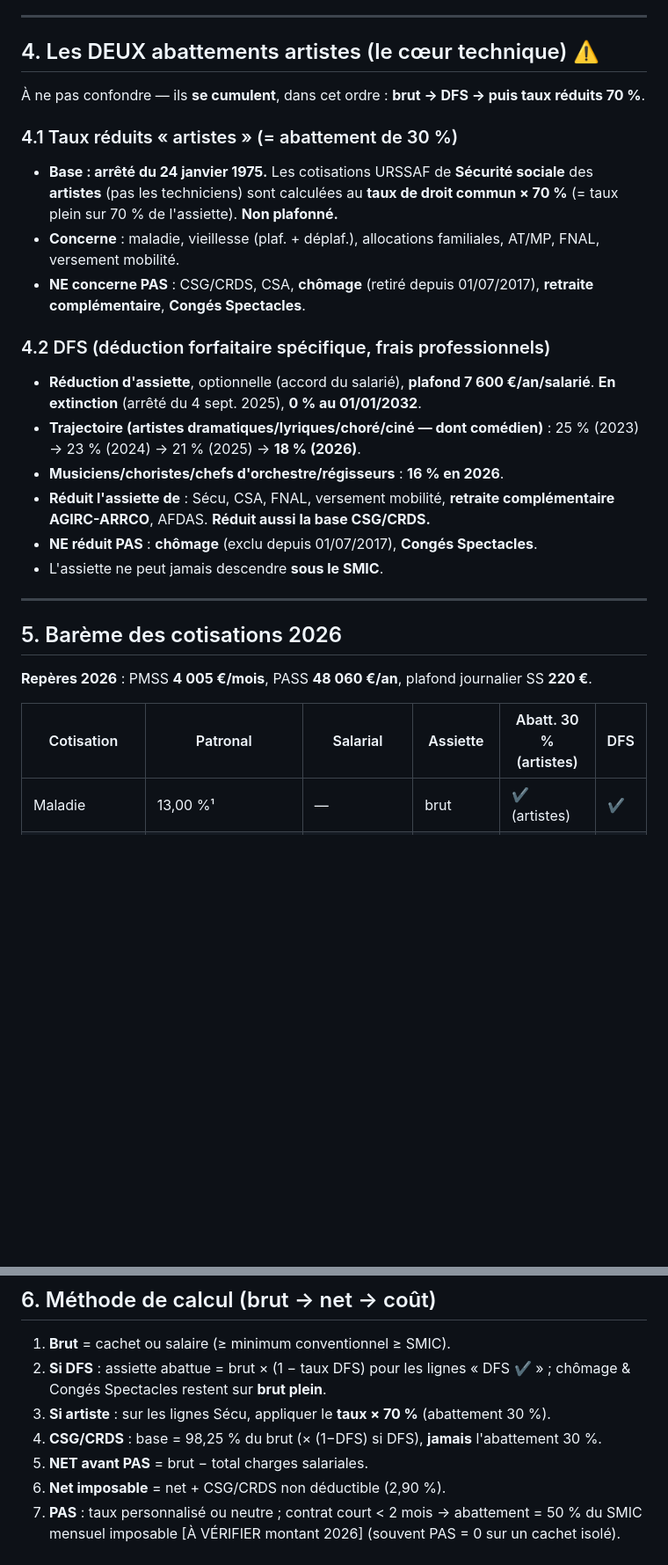
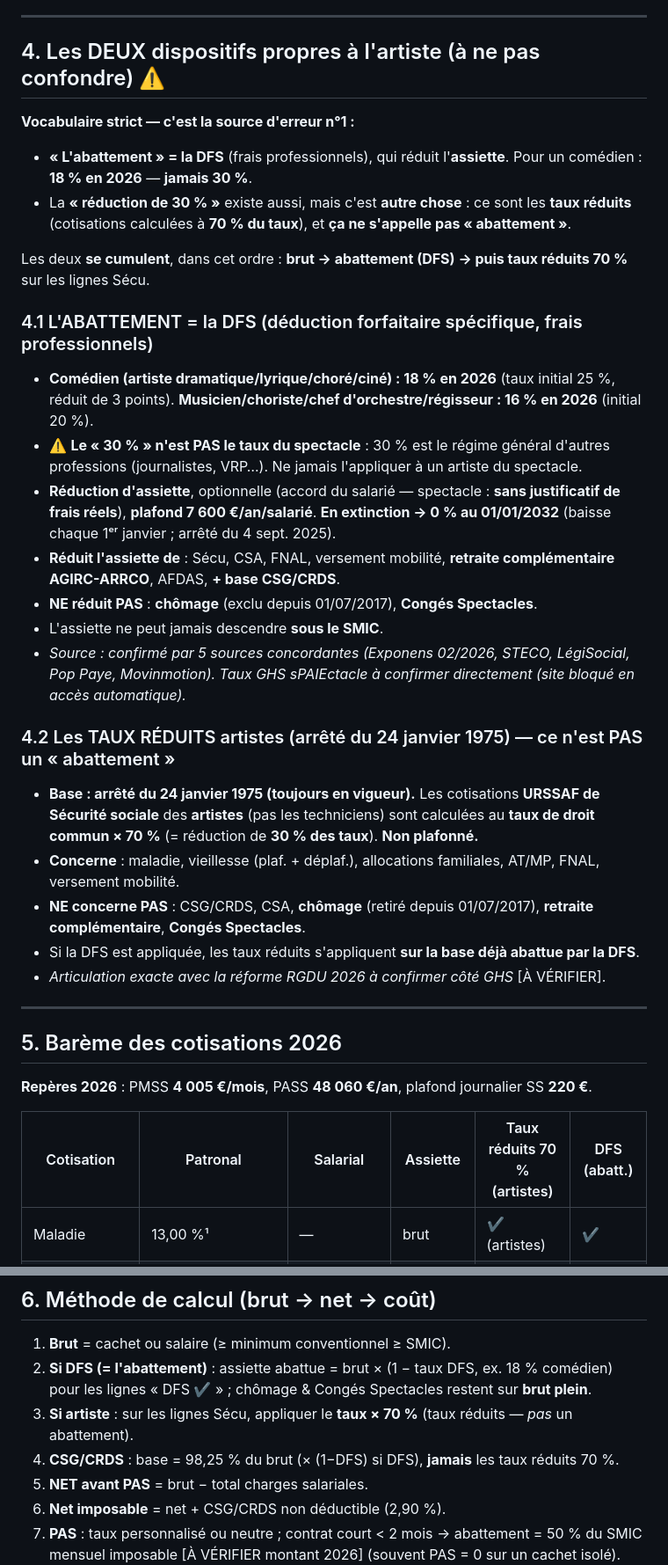
Before and after one commit to davidmequies-cmyk/Paperasse, a Markdown page: hermes/referentiel-paie-spectacle.md, 2 parts joined by grey strips. Shown at 88% size. Drawn GitHub-style; blank space fills up the shorter version.

Commit message:
Paie spectacle : correction terminologique de l'abattement (DFS ≠ taux réduits 30 %) (#13)
- L'abattement = la DFS (frais professionnels) = 18 % comédien / 16 % musicien en 2026
  (jamais 30 %), en extinction jusqu'à 0 % en 2032. Confirmé sur 5 sources concordantes.
- La 'réduction de 30 %' est un dispositif DISTINCT : les taux réduits artistes
  (arrêté 24/01/1975) = cotisations Sécu à 70 % du taux — ne s'appelle pas 'abattement'.
- Renommage de la colonne du barème et clarification de la méthode de calcul.
- Articulation taux réduits/RGDU 2026 marquée [À VÉRIFIER] (GHS).


Claude-Session: https://claude.ai/code/session_01Hd8ChUBegvQP8fyAkSvEqq

Co-authored-by: Claude <noreply@anthropic.com>

```diff
--- a/hermes/referentiel-paie-spectacle.md
+++ b/hermes/referentiel-paie-spectacle.md
@@ -62,28 +62,35 @@
 
 ---
 
-## 4. Les DEUX abattements artistes (le cœur technique) ⚠️
-À ne pas confondre — ils **se cumulent**, dans cet ordre : **brut → DFS → puis taux réduits 70 %**.
+## 4. Les DEUX dispositifs propres à l'artiste (à ne pas confondre) ⚠️
+**Vocabulaire strict — c'est la source d'erreur n°1 :**
+- **« L'abattement » = la DFS** (frais professionnels), qui réduit l'**assiette**. Pour un comédien : **18 % en 2026** — **jamais 30 %**.
+- La **« réduction de 30 % »** existe aussi, mais c'est **autre chose** : ce sont les **taux réduits** (cotisations calculées à **70 % du taux**), et **ça ne s'appelle pas « abattement »**.
 
-### 4.1 Taux réduits « artistes » (= abattement de 30 %)
-- **Base : arrêté du 24 janvier 1975.** Les cotisations URSSAF de **Sécurité sociale** des **artistes** (pas les techniciens) sont calculées au **taux de droit commun × 70 %** (= taux plein sur 70 % de l'assiette). **Non plafonné.**
+Les deux **se cumulent**, dans cet ordre : **brut → abattement (DFS) → puis taux réduits 70 %** sur les lignes Sécu.
+
+### 4.1 L'ABATTEMENT = la DFS (déduction forfaitaire spécifique, frais professionnels)
+- **Comédien (artiste dramatique/lyrique/choré/ciné) : 18 % en 2026** (taux initial 25 %, réduit de 3 points). **Musicien/choriste/chef d'orchestre/régisseur : 16 % en 2026** (initial 20 %).
+- ⚠️ **Le « 30 % » n'est PAS le taux du spectacle** : 30 % est le régime général d'autres professions (journalistes, VRP…). Ne jamais l'appliquer à un artiste du spectacle.
+- **Réduction d'assiette**, optionnelle (accord du salarié — spectacle : **sans justificatif de frais réels**), **plafond 7 600 €/an/salarié**. **En extinction → 0 % au 01/01/2032** (baisse chaque 1ᵉʳ janvier ; arrêté du 4 sept. 2025).
+- **Réduit l'assiette de** : Sécu, CSA, FNAL, versement mobilité, **retraite complémentaire AGIRC-ARRCO**, AFDAS, **+ base CSG/CRDS**.
+- **NE réduit PAS** : **chômage** (exclu depuis 01/07/2017), **Congés Spectacles**.
+- L'assiette ne peut jamais descendre **sous le SMIC**.
+- *Source : confirmé par 5 sources concordantes (Exponens 02/2026, STECO, LégiSocial, Pop Paye, Movinmotion). Taux GHS sPAIEctacle à confirmer directement (site bloqué en accès automatique).*
+
+### 4.2 Les TAUX RÉDUITS artistes (arrêté du 24 janvier 1975) — ce n'est PAS un « abattement »
+- **Base : arrêté du 24 janvier 1975 (toujours en vigueur).** Les cotisations **URSSAF de Sécurité sociale** des **artistes** (pas les techniciens) sont calculées au **taux de droit commun × 70 %** (= réduction de **30 % des taux**). **Non plafonné.**
 - **Concerne** : maladie, vieillesse (plaf. + déplaf.), allocations familiales, AT/MP, FNAL, versement mobilité.
 - **NE concerne PAS** : CSG/CRDS, CSA, **chômage** (retiré depuis 01/07/2017), **retraite complémentaire**, **Congés Spectacles**.
-
-### 4.2 DFS (déduction forfaitaire spécifique, frais professionnels)
-- **Réduction d'assiette**, optionnelle (accord du salarié), **plafond 7 600 €/an/salarié**. **En extinction** (arrêté du 4 sept. 2025), **0 % au 01/01/2032**.
-- **Trajectoire (artistes dramatiques/lyriques/choré/ciné — dont comédien)** : 25 % (2023) → 23 % (2024) → 21 % (2025) → **18 % (2026)**.
-- **Musiciens/choristes/chefs d'orchestre/régisseurs** : **16 % en 2026**.
-- **Réduit l'assiette de** : Sécu, CSA, FNAL, versement mobilité, **retraite complémentaire AGIRC-ARRCO**, AFDAS. **Réduit aussi la base CSG/CRDS.**
-- **NE réduit PAS** : **chômage** (exclu depuis 01/07/2017), **Congés Spectacles**.
-- L'assiette ne peut jamais descendre **sous le SMIC**.
+- Si la DFS est appliquée, les taux réduits s'appliquent **sur la base déjà abattue par la DFS**.
+- *Articulation exacte avec la réforme RGDU 2026 à confirmer côté GHS* [À VÉRIFIER].
 
 ---
 
 ## 5. Barème des cotisations 2026
 **Repères 2026** : PMSS **4 005 €/mois**, PASS **48 060 €/an**, plafond journalier SS **220 €**.
 
-| Cotisation | Patronal | Salarial | Assiette | Abatt. 30 % (artistes) | DFS |
+| Cotisation | Patronal | Salarial | Assiette | Taux réduits 70 % (artistes) | DFS (abatt.) |
 |---|---|---|---|---|---|
 | Maladie | 13,00 %¹ | — | brut | ✔ (artistes) | ✔ |
 | Vieillesse plafonnée | 8,55 % | 6,90 % | ≤ PMSS | ✔ | ✔ |
@@ -118,9 +125,9 @@
 
 ## 6. Méthode de calcul (brut → net → coût)
 1. **Brut** = cachet ou salaire (≥ minimum conventionnel ≥ SMIC).
-2. **Si DFS** : assiette abattue = brut × (1 − taux DFS) pour les lignes « DFS ✔ » ; chômage & Congés Spectacles restent sur **brut plein**.
-3. **Si artiste** : sur les lignes Sécu, appliquer le **taux × 70 %** (abattement 30 %).
-4. **CSG/CRDS** : base = 98,25 % du brut (× (1−DFS) si DFS), **jamais** l'abattement 30 %.
+2. **Si DFS (= l'abattement)** : assiette abattue = brut × (1 − taux DFS, ex. 18 % comédien) pour les lignes « DFS ✔ » ; chômage & Congés Spectacles restent sur **brut plein**.
+3. **Si artiste** : sur les lignes Sécu, appliquer le **taux × 70 %** (taux réduits — *pas* un abattement).
+4. **CSG/CRDS** : base = 98,25 % du brut (× (1−DFS) si DFS), **jamais** les taux réduits 70 %.
 5. **NET avant PAS** = brut − total charges salariales.
 6. **Net imposable** = net + CSG/CRDS non déductible (2,90 %).
 7. **PAS** : taux personnalisé ou neutre ; contrat court < 2 mois → abattement = 50 % du SMIC mensuel imposable [À VÉRIFIER montant 2026] (souvent PAS = 0 sur un cachet isolé).
```
Also changed, not shown: other parts of hermes/referentiel-paie-spectacle.md (+2 -2 lines).
